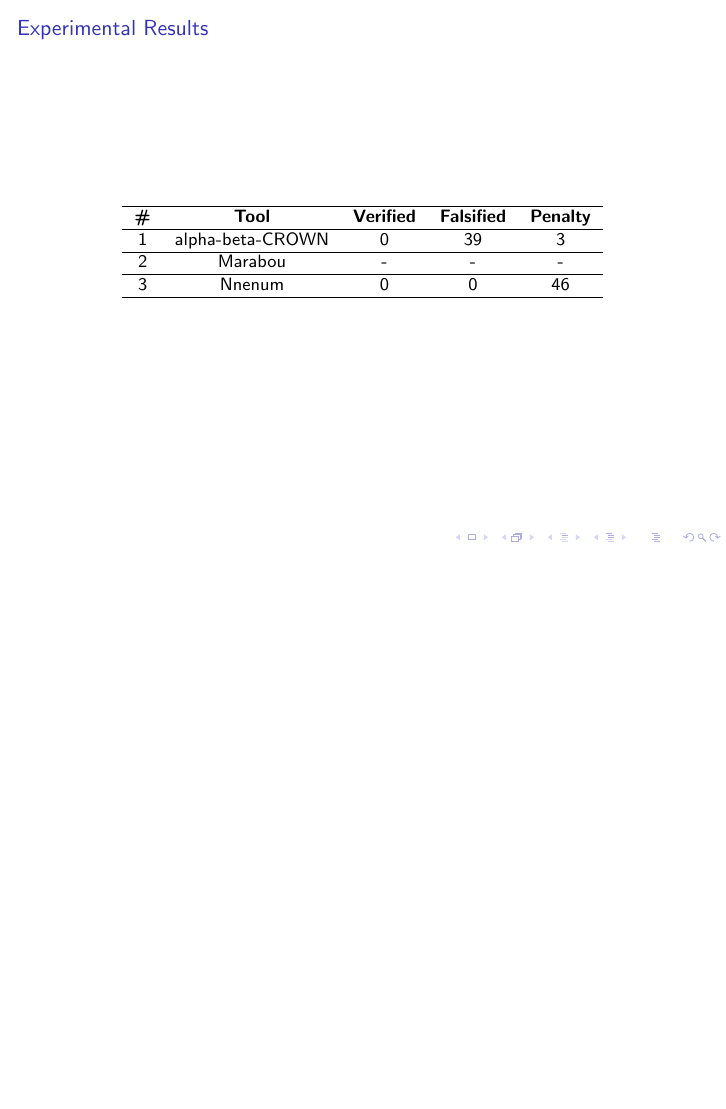
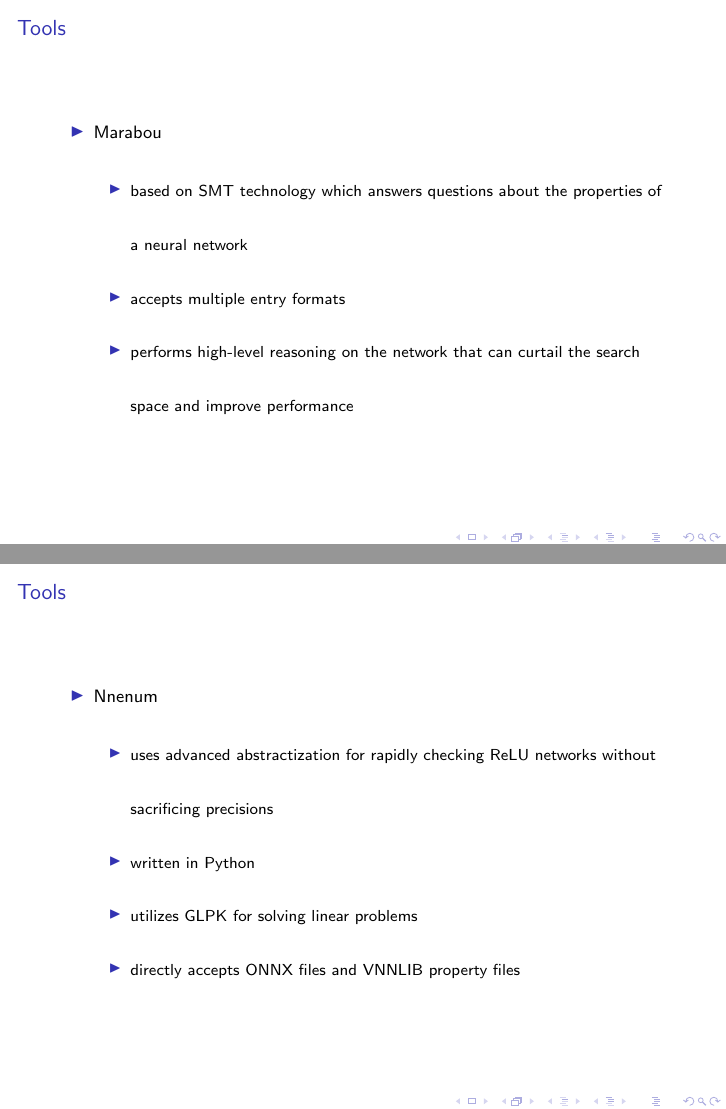
Before and after one commit to RafaelBan/VFProject, LaTeX slides (presentation.tex): page 8 of 10 before the commit and pages 7 and 8 of 11 after it, the two joined at a grey line, the shorter picture padded with empty space. Compiled offline with pdfLaTeX.

Commit message:
add descriptions for marabou and nnenum in presentation file

```diff
--- a/presentation.tex
+++ b/presentation.tex
@@ -100,9 +100,25 @@
 \setstretch{3}
 \begin{itemize}
     \item Marabou
+    \begin{itemize}
+        \item based on SMT technology which answers questions about the properties of a neural network
+        \item accepts multiple entry formats
+        \item performs high-level reasoning on the network that can curtail the search space and improve performance
+    \end{itemize}
 \end{itemize}
 \end{frame}
-
+\begin{frame}[plain,c]{Tools}
+\setstretch{3}
+\begin{itemize}
+    \item Nnenum
+    \begin{itemize}
+        \item uses advanced abstractization for rapidly checking ReLU networks without sacrificing precisions
+        \item written in Python
+        \item utilizes GLPK for solving linear problems
+        \item directly accepts ONNX files and VNNLIB property files
+    \end{itemize}
+\end{itemize}
+\end{frame}
 \section{Experimental Results}
 \begin{frame}[plain,c]{Experimental Results}
 \begin{center}
```
